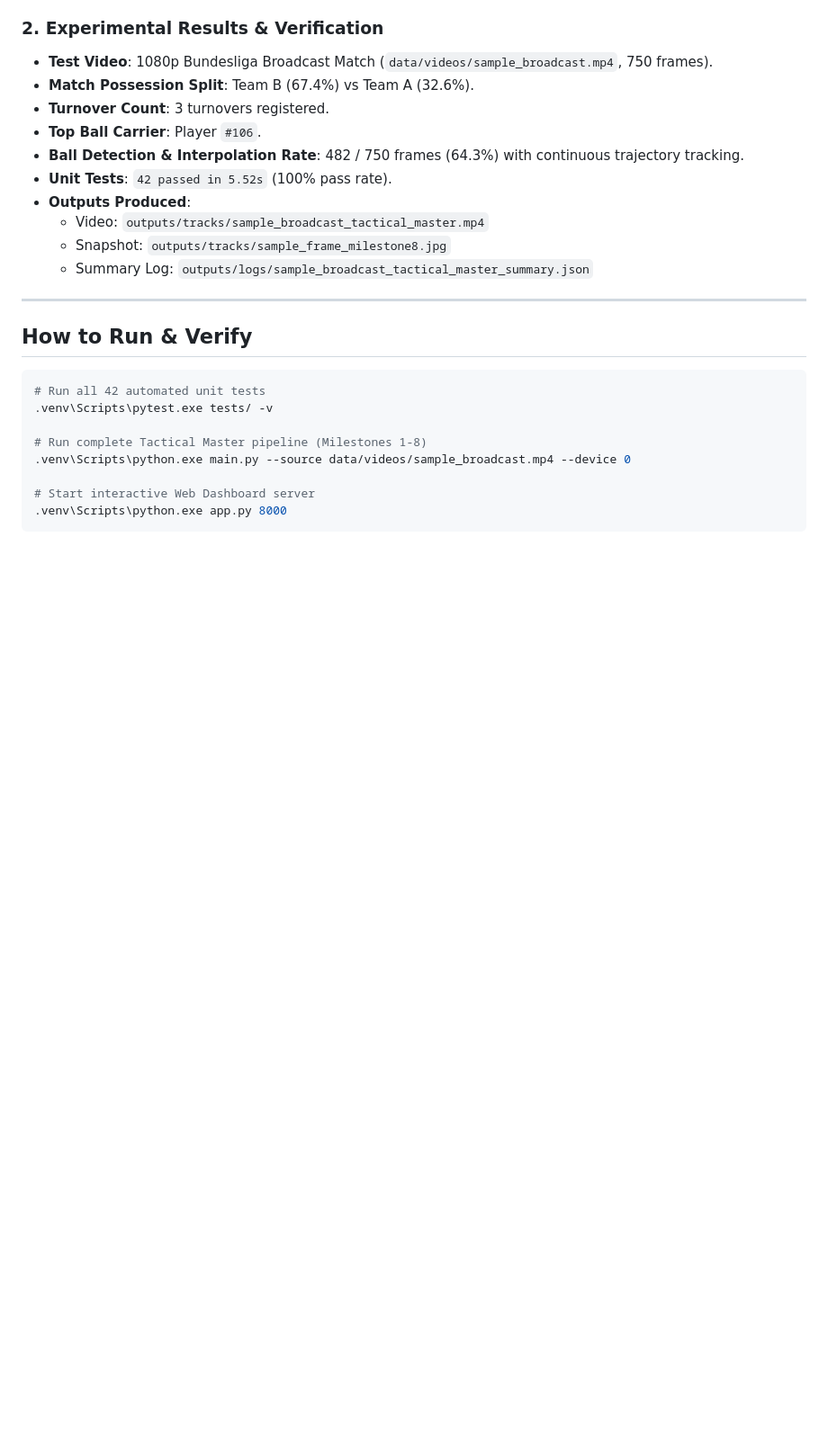
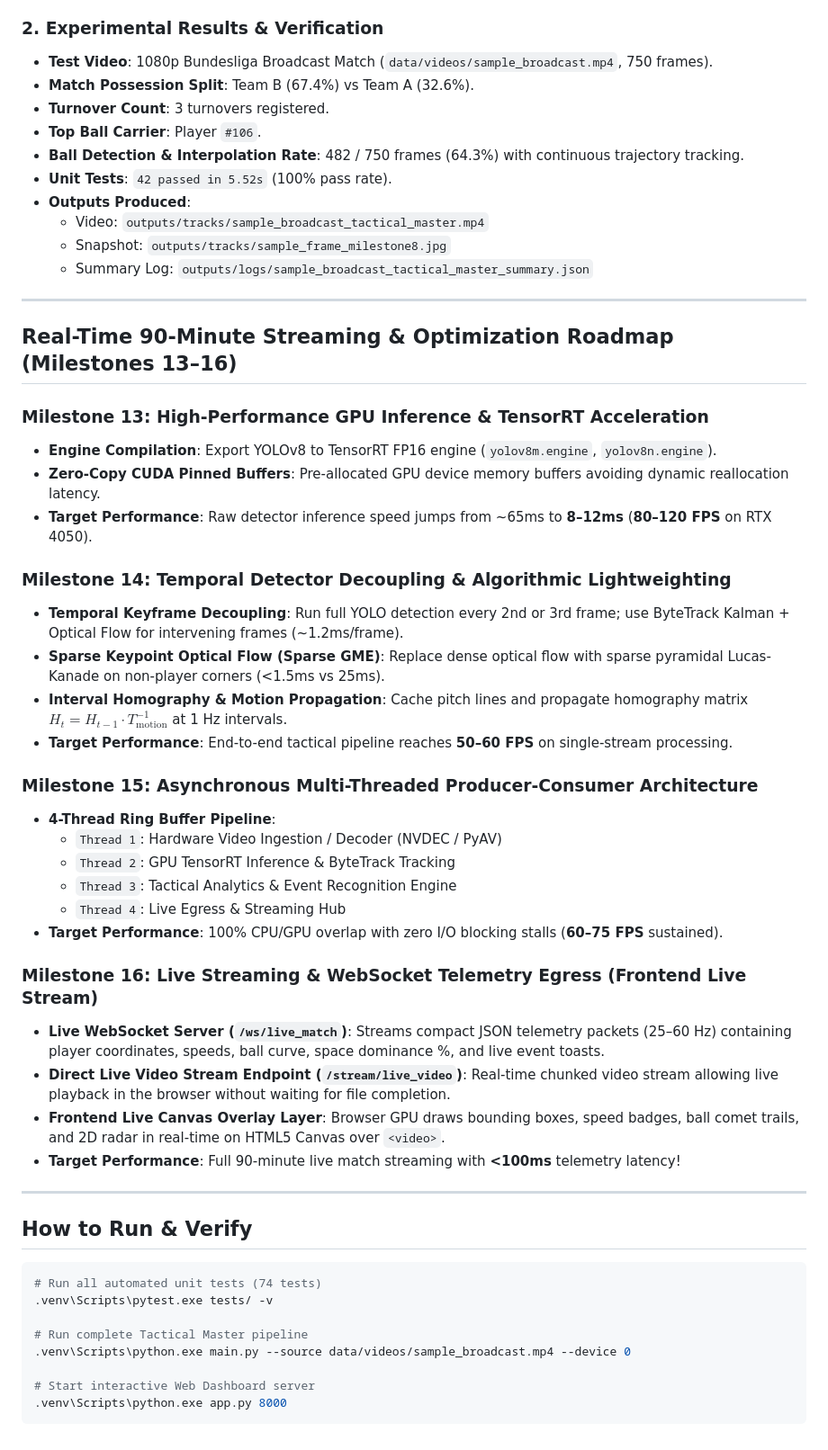
Before and after one commit to sabs0101/FOOTBALL_ANALYSIS, a Markdown page: PROJECT_PROGRESS.md, the part around one of its changes. Shown at 90% size. Rendered like a GitHub page; blank space fills up the shorter version.

Commit message:
docs: add Milestones 13-16 real-time optimization and live streaming roadmap

````diff
--- a/PROJECT_PROGRESS.md
+++ b/PROJECT_PROGRESS.md
@@ -161,13 +165,42 @@
 
 ---
 
+## Real-Time 90-Minute Streaming & Optimization Roadmap (Milestones 13–16)
+
+### Milestone 13: High-Performance GPU Inference & TensorRT Acceleration
+- **Engine Compilation**: Export YOLOv8 to TensorRT FP16 engine (`yolov8m.engine`, `yolov8n.engine`).
+- **Zero-Copy CUDA Pinned Buffers**: Pre-allocated GPU device memory buffers avoiding dynamic reallocation latency.
+- **Target Performance**: Raw detector inference speed jumps from ~65ms to **8–12ms** (**80–120 FPS** on RTX 4050).
+
+### Milestone 14: Temporal Detector Decoupling & Algorithmic Lightweighting
+- **Temporal Keyframe Decoupling**: Run full YOLO detection every 2nd or 3rd frame; use ByteTrack Kalman + Optical Flow for intervening frames (~1.2ms/frame).
+- **Sparse Keypoint Optical Flow (Sparse GME)**: Replace dense optical flow with sparse pyramidal Lucas-Kanade on non-player corners (<1.5ms vs 25ms).
+- **Interval Homography & Motion Propagation**: Cache pitch lines and propagate homography matrix $H_t = H_{t-1} \cdot T_{\text{motion}}^{-1}$ at 1 Hz intervals.
+- **Target Performance**: End-to-end tactical pipeline reaches **50–60 FPS** on single-stream processing.
+
+### Milestone 15: Asynchronous Multi-Threaded Producer-Consumer Architecture
+- **4-Thread Ring Buffer Pipeline**:
+  - `Thread 1`: Hardware Video Ingestion / Decoder (NVDEC / PyAV)
+  - `Thread 2`: GPU TensorRT Inference & ByteTrack Tracking
+  - `Thread 3`: Tactical Analytics & Event Recognition Engine
+  - `Thread 4`: Live Egress & Streaming Hub
+- **Target Performance**: 100% CPU/GPU overlap with zero I/O blocking stalls (**60–75 FPS** sustained).
+
+### Milestone 16: Live Streaming & WebSocket Telemetry Egress (Frontend Live Stream)
+- **Live WebSocket Server (`/ws/live_match`)**: Streams compact JSON telemetry packets (25–60 Hz) containing player coordinates, speeds, ball curve, space dominance %, and live event toasts.
+- **Direct Live Video Stream Endpoint (`/stream/live_video`)**: Real-time chunked video stream allowing live playback in the browser without waiting for file completion.
+- **Frontend Live Canvas Overlay Layer**: Browser GPU draws bounding boxes, speed badges, ball comet trails, and 2D radar in real-time on HTML5 Canvas over `<video>`.
+- **Target Performance**: Full 90-minute live match streaming with **<100ms** telemetry latency!
+
+---
+
 ## How to Run & Verify
 
 ```powershell
-# Run all 42 automated unit tests
+# Run all automated unit tests (74 tests)
 .venv\Scripts\pytest.exe tests/ -v
 
-# Run complete Tactical Master pipeline (Milestones 1-8)
+# Run complete Tactical Master pipeline
 .venv\Scripts\python.exe main.py --source data/videos/sample_broadcast.mp4 --device 0
 
 # Start interactive Web Dashboard server
````
Also changed, not shown: other parts of PROJECT_PROGRESS.md (+5 -1 lines).
